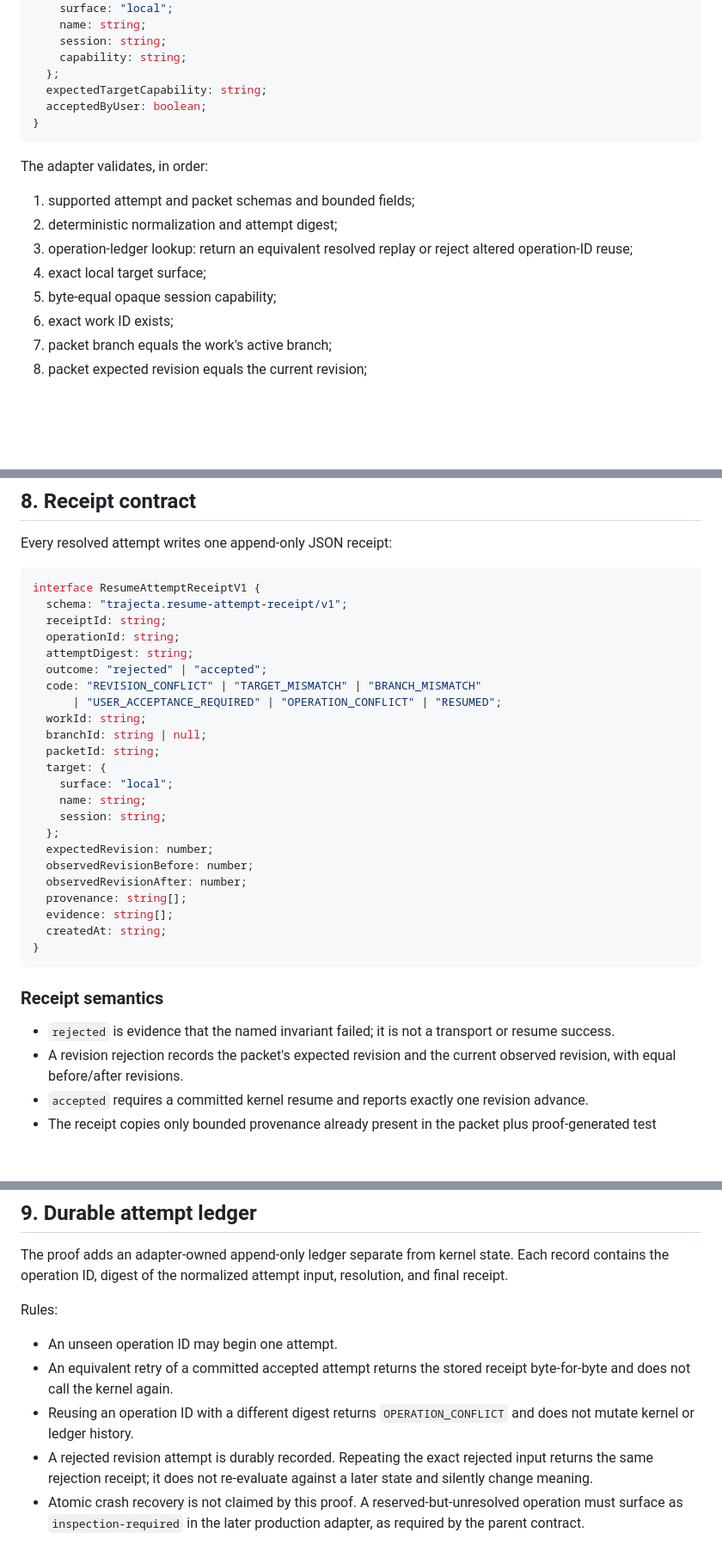
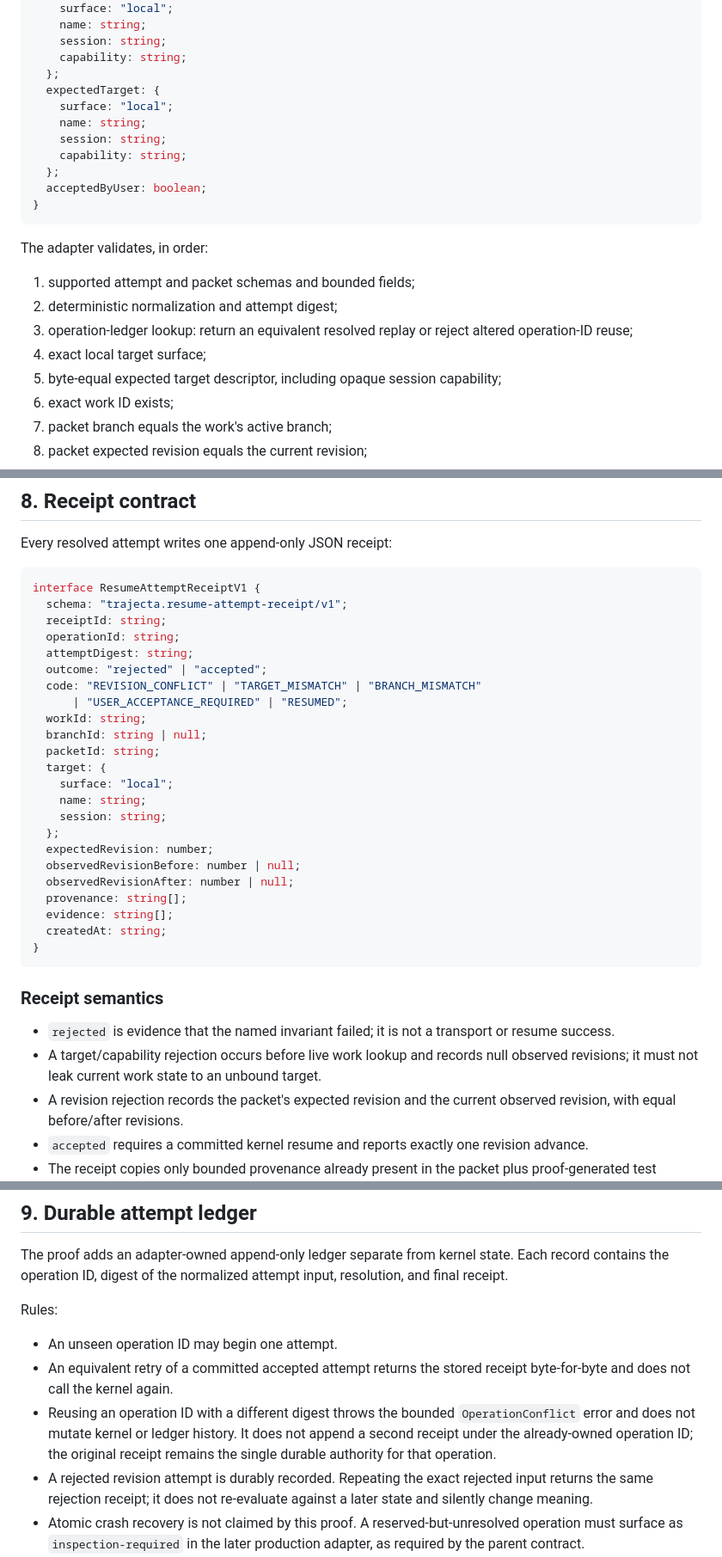
Before and after one commit to patternstatic/trajecta-memory, a Markdown page: docs/specs/2026-09-04-trajecta-stale-resume-proof-contract.md, 3 parts joined by grey strips. Shown at 86% size. GitHub-like rendering; blank space fills up the shorter version.

Commit message:
docs: plan verified resume proof

````diff
--- a/docs/specs/2026-09-04-trajecta-stale-resume-proof-contract.md
+++ b/docs/specs/2026-09-04-trajecta-stale-resume-proof-contract.md
@@ -152,7 +152,12 @@ interface ResumeAttemptInputV1 {
     session: string;
     capability: string;
   };
-  expectedTargetCapability: string;
+  expectedTarget: {
+    surface: "local";
+    name: string;
+    session: string;
+    capability: string;
+  };
   acceptedByUser: boolean;
 }
 ```
@@ -164,7 +169,7 @@ The adapter validates, in order:
 3. operation-ledger lookup: return an equivalent resolved replay or reject
    altered operation-ID reuse;
 4. exact local target surface;
-5. byte-equal opaque session capability;
+5. byte-equal expected target descriptor, including opaque session capability;
 6. exact work ID exists;
 7. packet branch equals the work's active branch;
 8. packet expected revision equals the current revision;
@@ -191,7 +196,7 @@ interface ResumeAttemptReceiptV1 {
   attemptDigest: string;
   outcome: "rejected" | "accepted";
   code: "REVISION_CONFLICT" | "TARGET_MISMATCH" | "BRANCH_MISMATCH"
-      | "USER_ACCEPTANCE_REQUIRED" | "OPERATION_CONFLICT" | "RESUMED";
+      | "USER_ACCEPTANCE_REQUIRED" | "RESUMED";
   workId: string;
   branchId: string | null;
   packetId: string;
@@ -201,8 +206,8 @@ interface ResumeAttemptReceiptV1 {
     session: string;
   };
   expectedRevision: number;
-  observedRevisionBefore: number;
-  observedRevisionAfter: number;
+  observedRevisionBefore: number | null;
+  observedRevisionAfter: number | null;
   provenance: string[];
   evidence: string[];
   createdAt: string;
@@ -213,6 +218,8 @@ interface ResumeAttemptReceiptV1 {
 
 - `rejected` is evidence that the named invariant failed; it is not a transport
   or resume success.
+- A target/capability rejection occurs before live work lookup and records null
+  observed revisions; it must not leak current work state to an unbound target.
 - A revision rejection records the packet's expected revision and the current
   observed revision, with equal before/after revisions.
 - `accepted` requires a committed kernel resume and reports exactly one revision
@@ -234,8 +241,10 @@ Rules:
 - An unseen operation ID may begin one attempt.
 - An equivalent retry of a committed accepted attempt returns the stored
   receipt byte-for-byte and does not call the kernel again.
-- Reusing an operation ID with a different digest returns
-  `OPERATION_CONFLICT` and does not mutate kernel or ledger history.
+- Reusing an operation ID with a different digest throws the bounded
+  `OperationConflict` error and does not mutate kernel or ledger history. It
+  does not append a second receipt under the already-owned operation ID; the
+  original receipt remains the single durable authority for that operation.
 - A rejected revision attempt is durably recorded. Repeating the exact rejected
   input returns the same rejection receipt; it does not re-evaluate against a
   later state and silently change meaning.
````
Also changed, not shown: other parts of docs/specs/2026-09-04-trajecta-stale-resume-proof-contract.md (+1 -1 lines), 1 other file.
